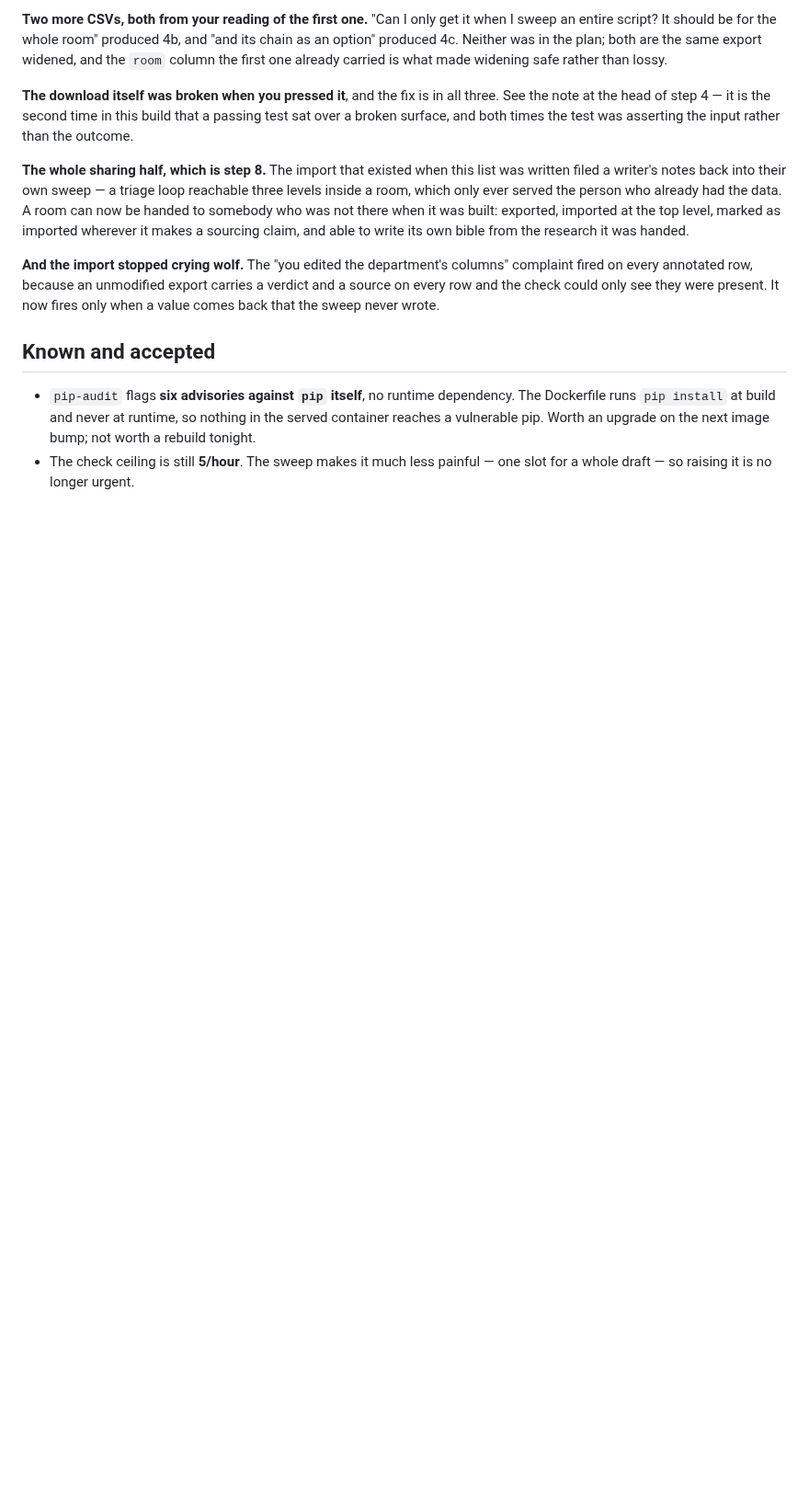
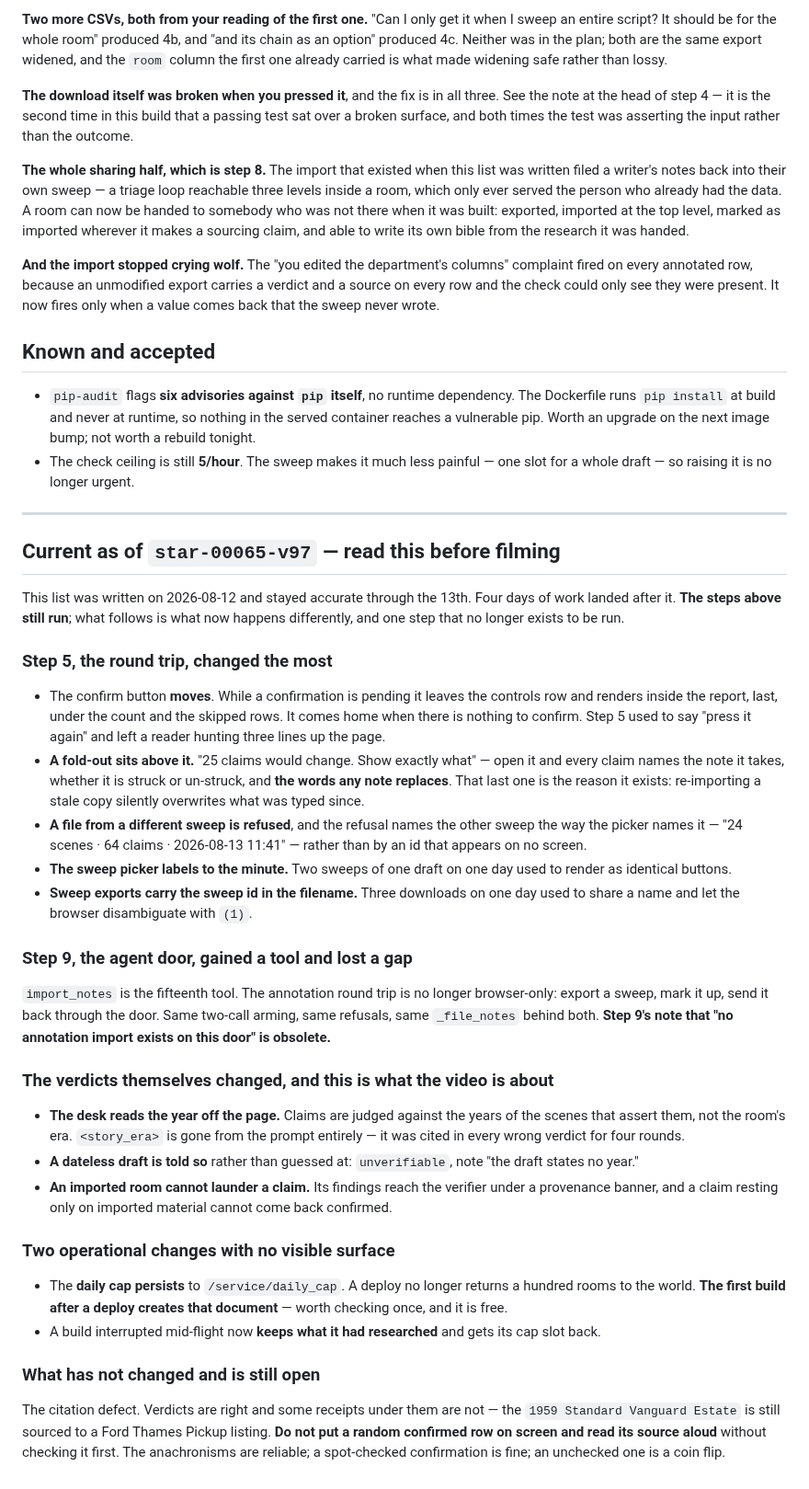
Before and after one commit to estevanhernandez-stack-ed/STAR, a Markdown page: docs/smoke-2026-08-12.md, the part around the change. Shown at 92% size. Drawn GitHub-style; blank space fills up the shorter version.

Commit message:
The README never mentioned the thing the demo is about
The README's whole-draft section closed on the argument for a sweep —
an object fine in Liverpool in 1958 and wrong in Hamburg in 1960 is
wrong in neither scene alone — and that sentence was aspirational when
it was written. The data model could not express it and the desk had no
idea what year a scene was set in.

It can now, so the section says how: the year read out of the heading and
the action above the first line of dialogue, inheritance across scenes
that state none, every year a claim is asserted in carried on the claim,
and the rule that an era is years long and a scene is one night. With
the whole-book measurement under it — 78 claims, 26 anachronisms, forty
judged against 1958 and thirty-one against 1959, on prose with no
sluglines at all.

The smoke list gets a "current as of star-00065-v97" section rather than
a rewrite. It was accurate on the 13th and four days of work landed
after it: the confirm button moves, a fold-out shows what an import
changes before it changes it, a file from the wrong sweep is refused by
description rather than by id, the picker labels to the minute, exports
carry the sweep id, and step 9's note that no annotation import exists
on the agent door is obsolete because import_notes is the fifteenth
tool.

One warning added for filming, because it is the thing that could go
wrong on camera. The citation defect is open: verdicts are right and
some receipts under them are not, and the Standard Vanguard still cites
a Ford Thames. The anachronisms are reliable and a spot-checked
confirmation is fine. An unchecked one read aloud is a coin flip.

Tool list verified rather than assumed: fifteen served, fifteen named in
the README, none missing.

Co-Authored-By: Claude Opus 5 <noreply@anthropic.com>

```diff
--- a/docs/smoke-2026-08-12.md
+++ b/docs/smoke-2026-08-12.md
@@ -377,3 +377,63 @@ wrote.
   on the next image bump; not worth a rebuild tonight.
 - The check ceiling is still **5/hour**. The sweep makes it much less painful —
   one slot for a whole draft — so raising it is no longer urgent.
+
+---
+
+## Current as of `star-00065-v97` — read this before filming
+
+This list was written on 2026-08-12 and stayed accurate through the 13th. Four
+days of work landed after it. **The steps above still run**; what follows is
+what now happens differently, and one step that no longer exists to be run.
+
+### Step 5, the round trip, changed the most
+
+- The confirm button **moves**. While a confirmation is pending it leaves the
+  controls row and renders inside the report, last, under the count and the
+  skipped rows. It comes home when there is nothing to confirm. Step 5 used to
+  say "press it again" and left a reader hunting three lines up the page.
+- **A fold-out sits above it.** "25 claims would change. Show exactly what" —
+  open it and every claim names the note it takes, whether it is struck or
+  un-struck, and **the words any note replaces**. That last one is the reason it
+  exists: re-importing a stale copy silently overwrites what was typed since.
+- **A file from a different sweep is refused**, and the refusal names the other
+  sweep the way the picker names it — "24 scenes · 64 claims · 2026-08-13 11:41"
+  — rather than by an id that appears on no screen.
+- **The sweep picker labels to the minute.** Two sweeps of one draft on one day
+  used to render as identical buttons.
+- **Sweep exports carry the sweep id in the filename.** Three downloads on one
+  day used to share a name and let the browser disambiguate with `(1)`.
+
+### Step 9, the agent door, gained a tool and lost a gap
+
+`import_notes` is the fifteenth tool. The annotation round trip is no longer
+browser-only: export a sweep, mark it up, send it back through the door. Same
+two-call arming, same refusals, same `_file_notes` behind both. **Step 9's note
+that "no annotation import exists on this door" is obsolete.**
+
+### The verdicts themselves changed, and this is what the video is about
+
+- **The desk reads the year off the page.** Claims are judged against the years
+  of the scenes that assert them, not the room's era. `<story_era>` is gone from
+  the prompt entirely — it was cited in every wrong verdict for four rounds.
+- **A dateless draft is told so** rather than guessed at: `unverifiable`, note
+  "the draft states no year."
+- **An imported room cannot launder a claim.** Its findings reach the verifier
+  under a provenance banner, and a claim resting only on imported material
+  cannot come back confirmed.
+
+### Two operational changes with no visible surface
+
+- The **daily cap persists** to `/service/daily_cap`. A deploy no longer returns
+  a hundred rooms to the world. **The first build after a deploy creates that
+  document** — worth checking once, and it is free.
+- A build interrupted mid-flight now **keeps what it had researched** and gets
+  its cap slot back.
+
+### What has not changed and is still open
+
+The citation defect. Verdicts are right and some receipts under them are not —
+the `1959 Standard Vanguard Estate` is still sourced to a Ford Thames Pickup
+listing. **Do not put a random confirmed row on screen and read its source
+aloud** without checking it first. The anachronisms are reliable; a spot-checked
+confirmation is fine; an unchecked one is a coin flip.
```
Also changed, not shown: 1 other file.
